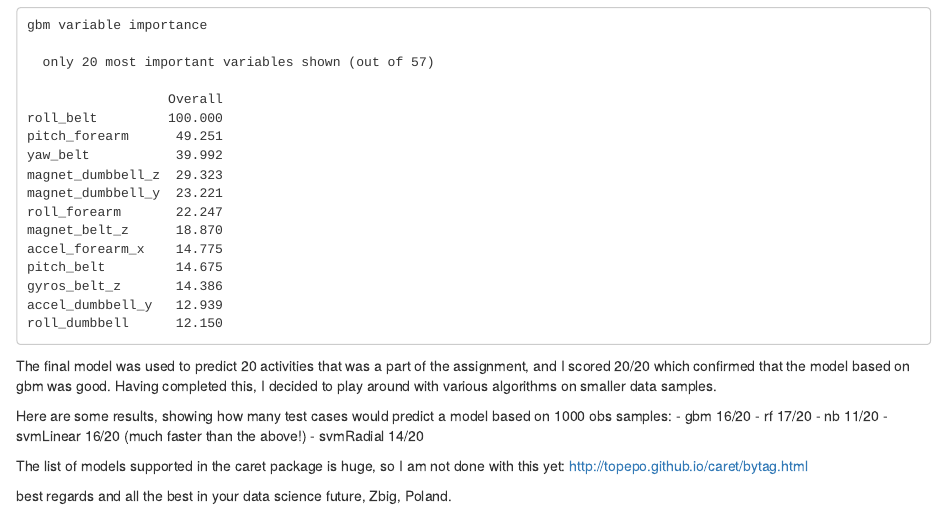
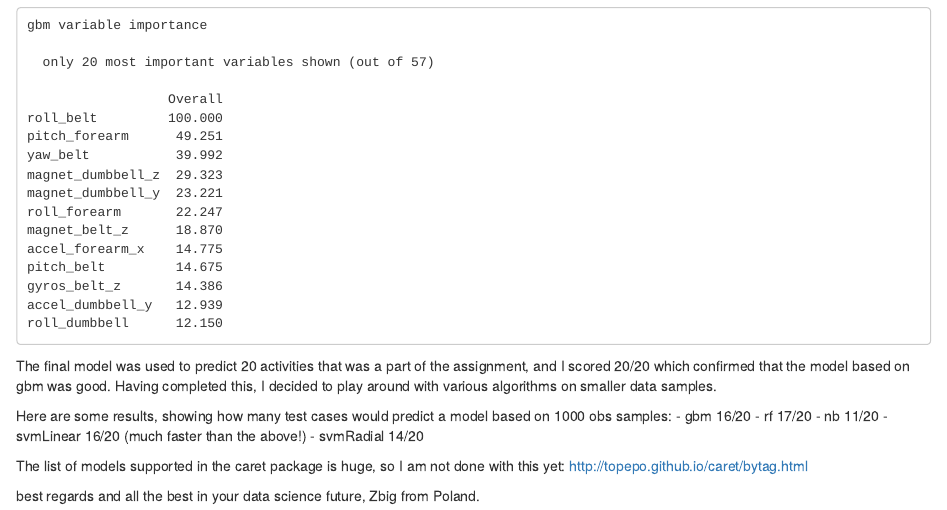
Before and after one commit to mlynarz/coursera-models, an R Markdown document (predict.Rmd): the page in a window 1100 px wide, from 1440 px down. Rendered offline with R 4.5, knitr and Pandoc, with nearby package versions.

Commit message:
Update predict.Rmd

```diff
--- a/predict.Rmd
+++ b/predict.Rmd
@@ -108,4 +108,4 @@ The list of models supported in the caret package is huge, so I am not done with
 http://topepo.github.io/caret/bytag.html
 
 best regards and all the best in your data science future,
-Zbig, Poland.
+Zbig from Poland.
```
